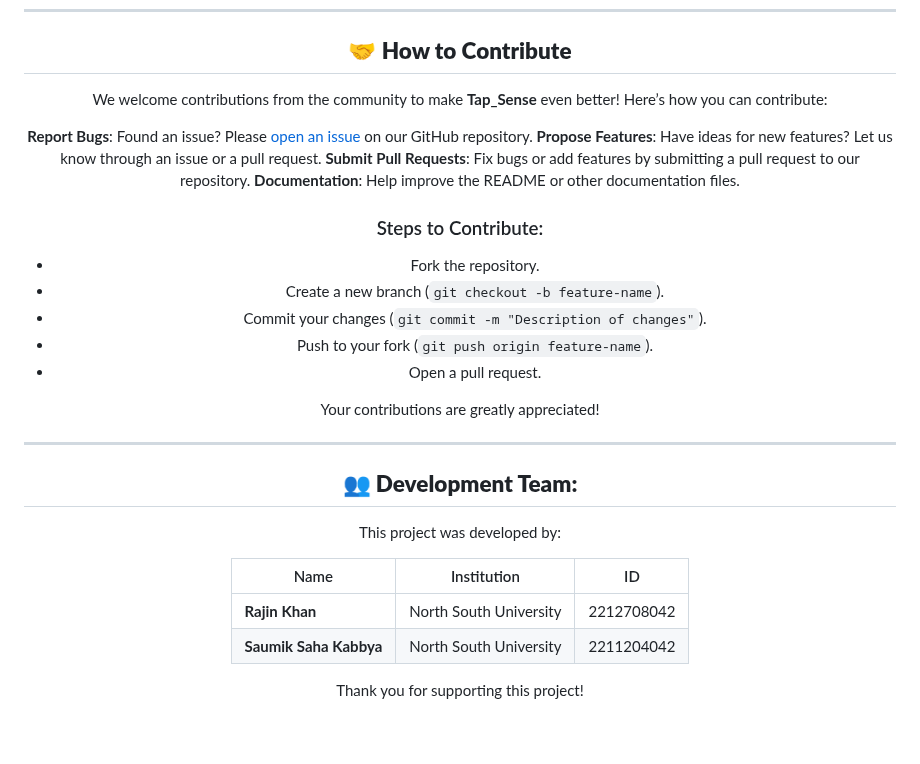
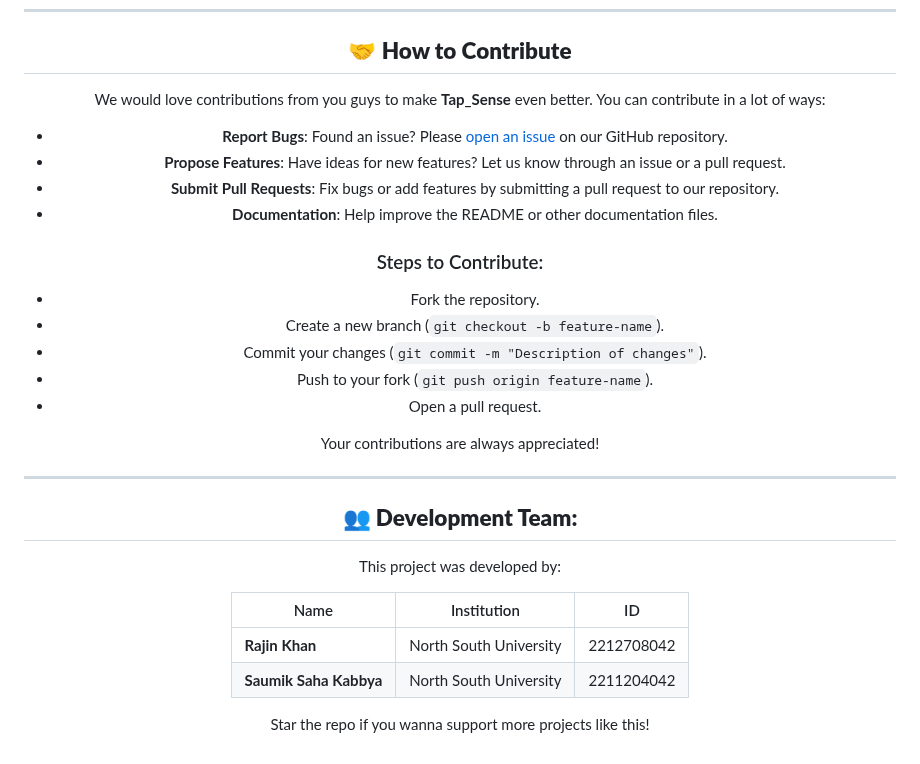
Before and after one commit to rajin-khan/TapSense, a Markdown page: README.md, the part around the change. Rendered like a GitHub page.

```diff
--- a/README.md
+++ b/README.md
@@ -125,12 +125,12 @@ Displays confidence levels for identified objects.
 ---
 
 ## **🤝 How to Contribute**
-We welcome contributions from the community to make **Tap_Sense** even better! Here’s how you can contribute:
+We would love contributions from you guys to make **Tap_Sense** even better. You can contribute in a lot of ways:
 
-**Report Bugs**: Found an issue? Please [open an issue](https://github.com/your-repo/issues) on our GitHub repository.
-**Propose Features**: Have ideas for new features? Let us know through an issue or a pull request.
-**Submit Pull Requests**: Fix bugs or add features by submitting a pull request to our repository.
-**Documentation**: Help improve the README or other documentation files.
+- **Report Bugs**: Found an issue? Please [open an issue](https://github.com/your-repo/issues) on our GitHub repository.
+- **Propose Features**: Have ideas for new features? Let us know through an issue or a pull request.
+- **Submit Pull Requests**: Fix bugs or add features by submitting a pull request to our repository.
+- **Documentation**: Help improve the README or other documentation files.
 
 ### Steps to Contribute:
 - Fork the repository.
@@ -139,7 +139,7 @@ We welcome contributions from the community to make **Tap_Sense** even better! H
 - Push to your fork (`git push origin feature-name`).
 - Open a pull request.
 
-Your contributions are greatly appreciated!
+Your contributions are always appreciated!
 
 ---
 
@@ -151,6 +151,6 @@ This project was developed by:
 | **Rajin Khan**            | North South University | 2212708042 |
 | **Saumik Saha Kabbya**    | North South University | 2211204042 |
 
-Thank you for supporting this project!
+Star the repo if you wanna support more projects like this!
 
 </div>
```
